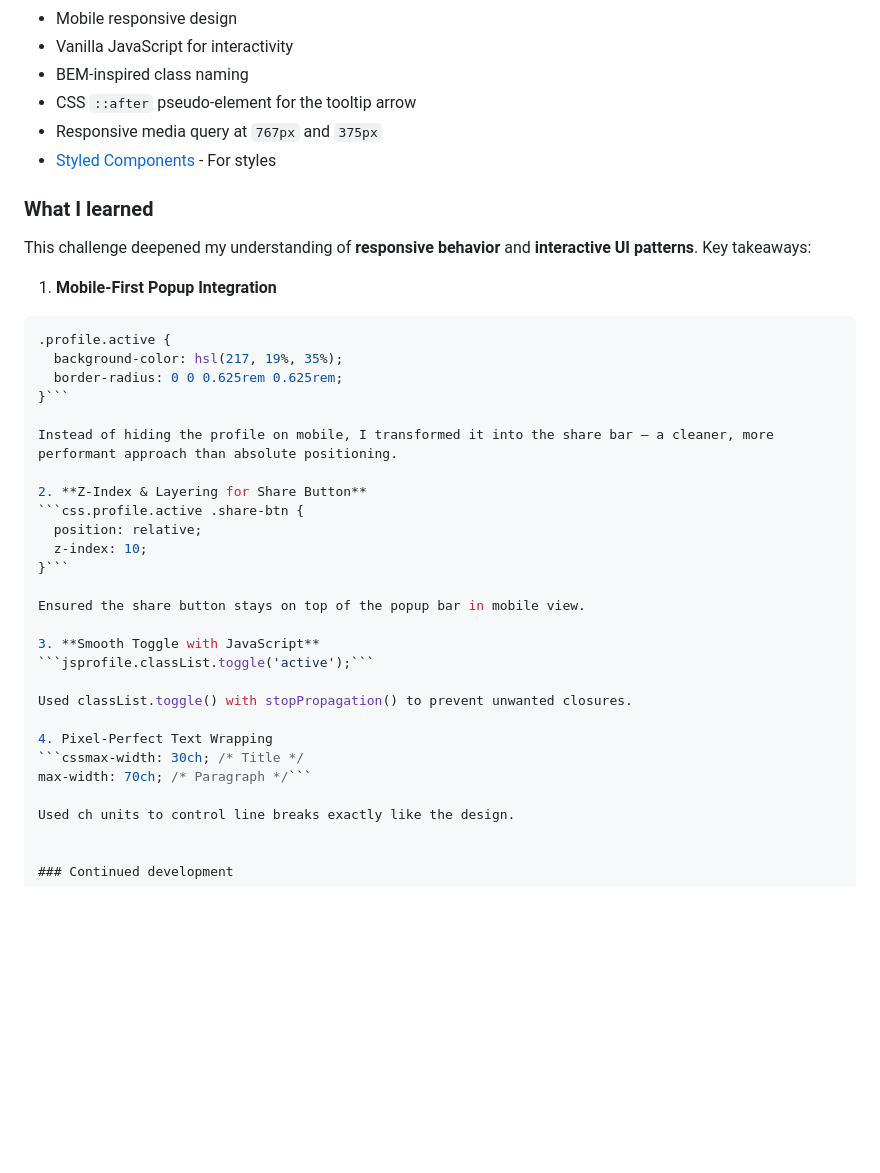
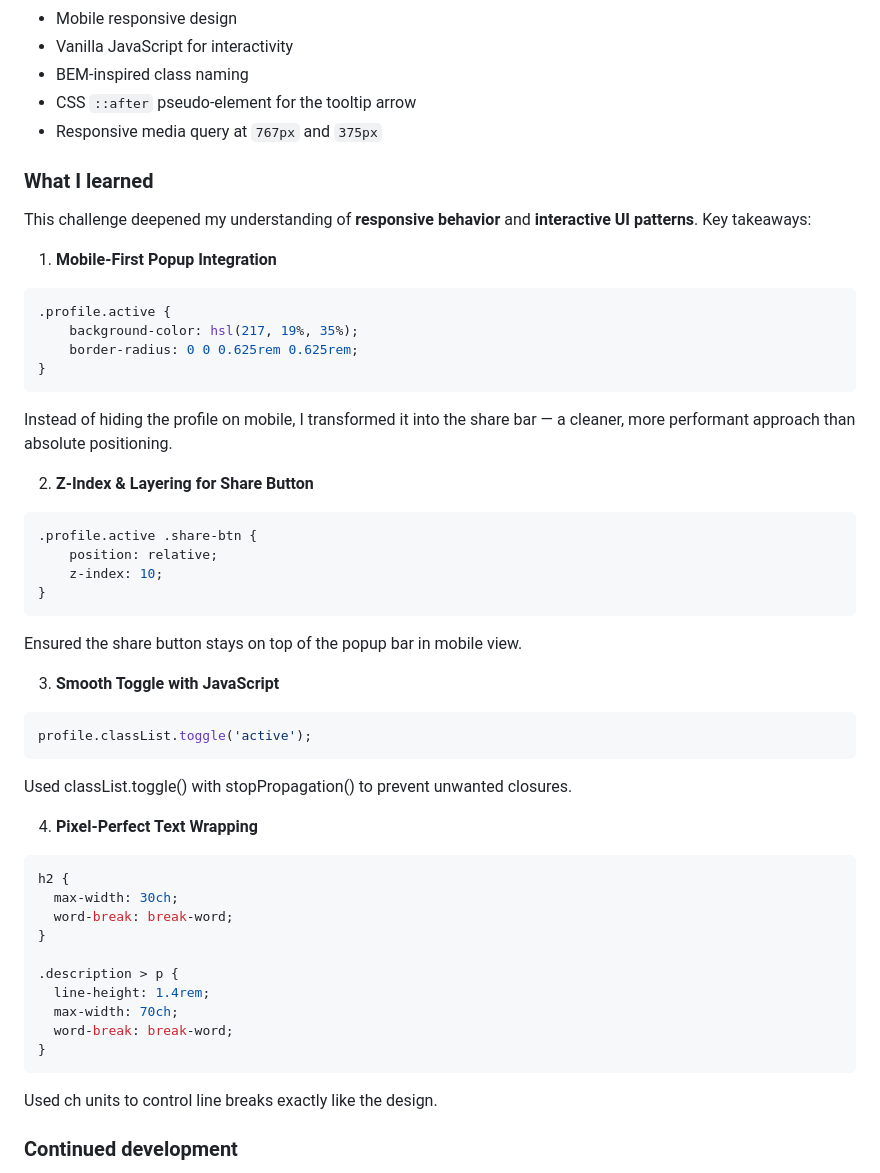
Before and after one commit to LaDonaAmor/article-preview-component-master, a Markdown page: README.md, the part around the change printed below. Rendered like a GitHub page; blank space fills up the shorter version.

Commit message:
docs: update README

````diff
--- a/README.md
+++ b/README.md
@@ -52,7 +52,6 @@ Users should be able to:
 - BEM-inspired class naming
 - CSS `::after` pseudo-element for the tooltip arrow
 - Responsive media query at `767px` and `375px`
-- [Styled Components](https://styled-components.com/) - For styles
 
 
 ### What I learned
@@ -63,28 +62,43 @@ Key takeaways:
 1. **Mobile-First Popup Integration**
 ```css
 .profile.active {
-  background-color: hsl(217, 19%, 35%);
-  border-radius: 0 0 0.625rem 0.625rem;
-}```
+    background-color: hsl(217, 19%, 35%);
+    border-radius: 0 0 0.625rem 0.625rem;
+}
+```
 
 Instead of hiding the profile on mobile, I transformed it into the share bar — a cleaner, more performant approach than absolute positioning.
 
 2. **Z-Index & Layering for Share Button**
-```css.profile.active .share-btn {
-  position: relative;
-  z-index: 10;
-}```
+```css
+.profile.active .share-btn {
+    position: relative;
+    z-index: 10;
+}
+```
 
 Ensured the share button stays on top of the popup bar in mobile view.
 
 3. **Smooth Toggle with JavaScript**
-```jsprofile.classList.toggle('active');```
+```javascript
+profile.classList.toggle('active');
+```
 
 Used classList.toggle() with stopPropagation() to prevent unwanted closures.
 
-4. Pixel-Perfect Text Wrapping
-```cssmax-width: 30ch; /* Title */
-max-width: 70ch; /* Paragraph */```
+4. **Pixel-Perfect Text Wrapping**
+```css
+h2 {
+  max-width: 30ch;
+  word-break: break-word;
+}
+
+.description > p {
+  line-height: 1.4rem;
+  max-width: 70ch;
+  word-break: break-word;
+}
+```
 
 Used ch units to control line breaks exactly like the design.
 
````
Also changed, not shown: other parts of README.md (+7 -7 lines).
